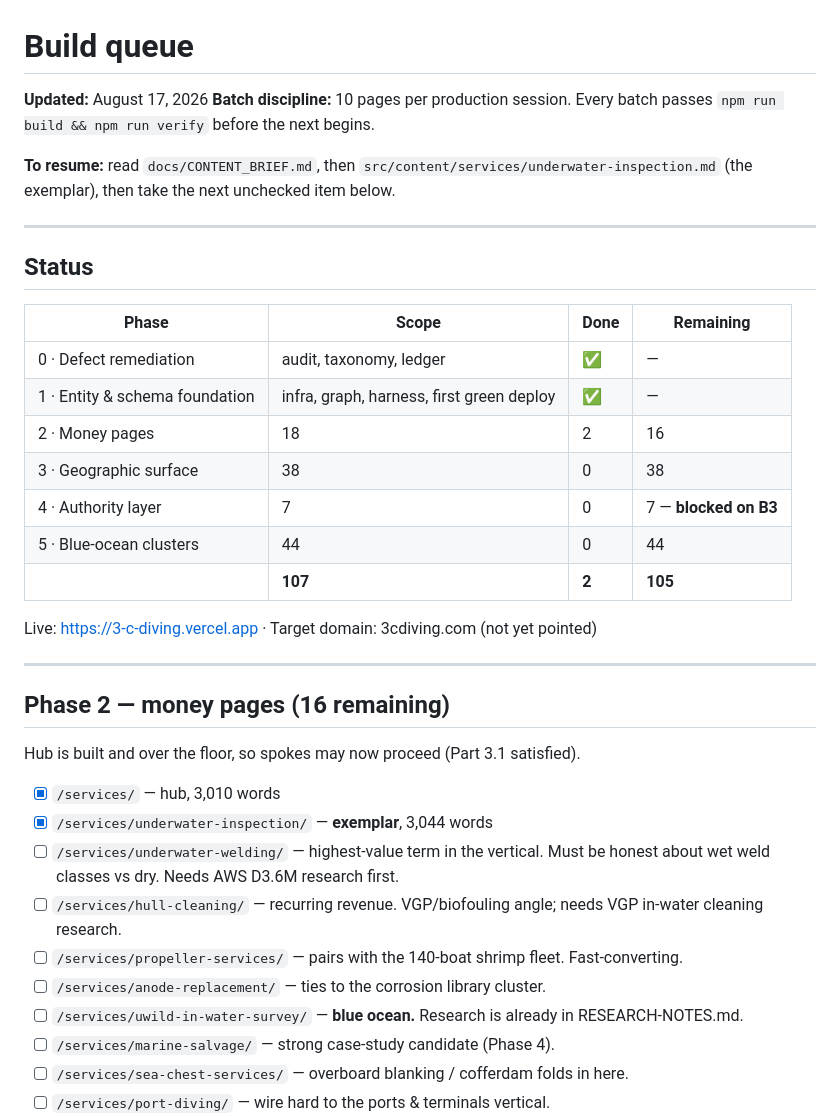
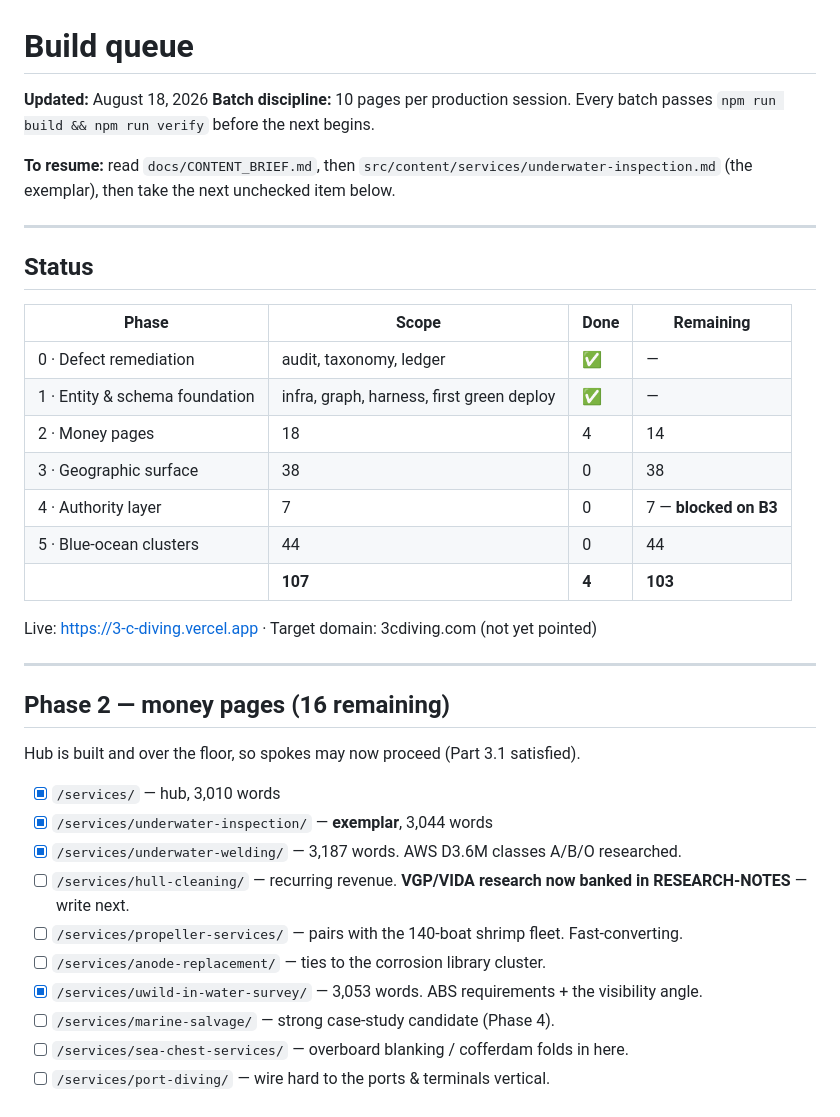
Before and after one commit to Turkokami/3C-Diving, a Markdown page: docs/BUILD-QUEUE.md, the part around the change. Drawn GitHub-style.

Commit message:
Update build queue: 4 of 107 pages
Co-Authored-By: Claude Opus 5 <noreply@anthropic.com>

```diff
--- a/docs/BUILD-QUEUE.md
+++ b/docs/BUILD-QUEUE.md
@@ -1,6 +1,6 @@
 # Build queue
 
-**Updated:** August 17, 2026
+**Updated:** August 18, 2026
 **Batch discipline:** 10 pages per production session. Every batch passes `npm run build && npm run verify` before the next begins.
 
 **To resume:** read `docs/CONTENT_BRIEF.md`, then `src/content/services/underwater-inspection.md` (the exemplar), then take the next unchecked item below.
@@ -13,11 +13,11 @@
 |---|---|---|---|
 | 0 · Defect remediation | audit, taxonomy, ledger | ✅ | — |
 | 1 · Entity & schema foundation | infra, graph, harness, first green deploy | ✅ | — |
-| 2 · Money pages | 18 | 2 | 16 |
+| 2 · Money pages | 18 | 4 | 14 |
 | 3 · Geographic surface | 38 | 0 | 38 |
 | 4 · Authority layer | 7 | 0 | 7 — **blocked on B3** |
 | 5 · Blue-ocean clusters | 44 | 0 | 44 |
-| | **107** | **2** | **105** |
+| | **107** | **4** | **103** |
 
 Live: <https://3-c-diving.vercel.app> · Target domain: 3cdiving.com (not yet pointed)
 
@@ -29,11 +29,11 @@ Hub is built and over the floor, so spokes may now proceed (Part 3.1 satisfied).
 
 - [x] `/services/` — hub, 3,010 words
 - [x] `/services/underwater-inspection/` — **exemplar**, 3,044 words
-- [ ] `/services/underwater-welding/` — highest-value term in the vertical. Must be honest about wet weld classes vs dry. Needs AWS D3.6M research first.
-- [ ] `/services/hull-cleaning/` — recurring revenue. VGP/biofouling angle; needs VGP in-water cleaning research.
+- [x] `/services/underwater-welding/` — 3,187 words. AWS D3.6M classes A/B/O researched.
+- [ ] `/services/hull-cleaning/` — recurring revenue. **VGP/VIDA research now banked in RESEARCH-NOTES** — write next.
 - [ ] `/services/propeller-services/` — pairs with the 140-boat shrimp fleet. Fast-converting.
 - [ ] `/services/anode-replacement/` — ties to the corrosion library cluster.
-- [ ] `/services/uwild-in-water-survey/` — **blue ocean.** Research is already in RESEARCH-NOTES.md.
+- [x] `/services/uwild-in-water-survey/` — 3,053 words. ABS requirements + the visibility angle.
 - [ ] `/services/marine-salvage/` — strong case-study candidate (Phase 4).
 - [ ] `/services/sea-chest-services/` — overboard blanking / cofferdam folds in here.
 - [ ] `/services/port-diving/` — wire hard to the ports & terminals vertical.
```
